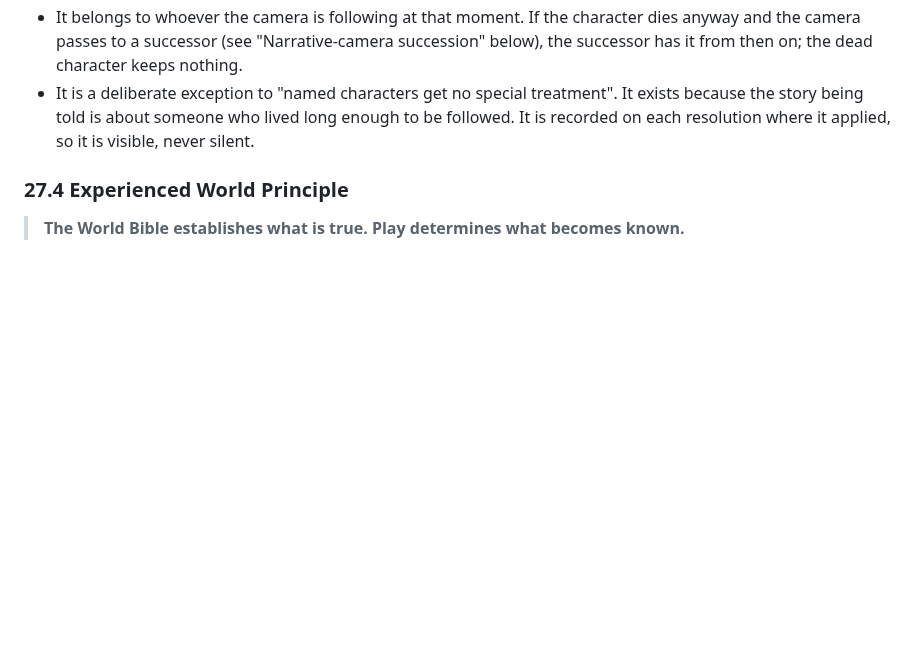
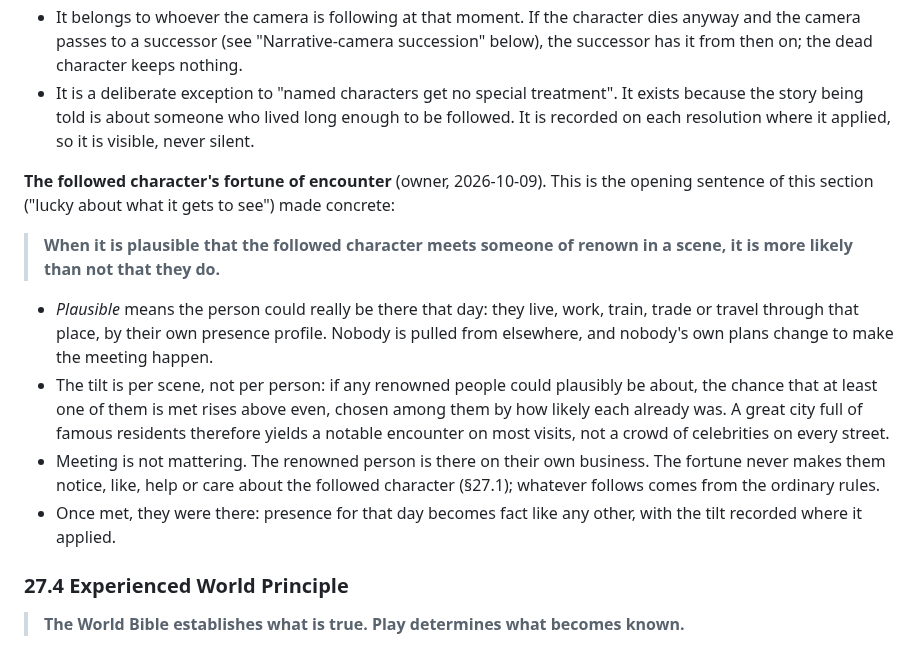
Before and after one commit to ferreiracade-dotcom/Caerness, a Markdown page: DESIGN.md, the part around the change. Drawn GitHub-style; blank space fills up the shorter version.

Commit message:
docs: DESIGN 27.3 fortune of encounter for the followed character
Owner decision 2026-10-09: when meeting someone of renown is plausible,
it is more likely than not. Per-scene tilt over people who could really
be there; never pulls anyone from elsewhere and never makes them care.

Co-Authored-By: Claude Opus 5.5 <noreply@anthropic.com>
Claude-Session: https://claude.ai/code/session_01WpHzKAQQJYdDTmjieCdADh

```diff
--- a/DESIGN.md
+++ b/DESIGN.md
@@ -382,6 +382,15 @@ The simulation should not treat tragedy as a broken campaign. A dead player char
 - The fortune covers survival only. It never makes the character win, prosper, be believed, or be liked. Every other outcome follows the ordinary rules above.
 - It belongs to whoever the camera is following at that moment. If the character dies anyway and the camera passes to a successor (see "Narrative-camera succession" below), the successor has it from then on; the dead character keeps nothing.
 - It is a deliberate exception to "named characters get no special treatment". It exists because the story being told is about someone who lived long enough to be followed. It is recorded on each resolution where it applied, so it is visible, never silent.
+
+**The followed character's fortune of encounter** (owner, 2026-10-09). This is the opening sentence of this section ("lucky about what it gets to see") made concrete:
+
+> **When it is plausible that the followed character meets someone of renown in a scene, it is more likely than not that they do.**
+
+- *Plausible* means the person could really be there that day: they live, work, train, trade or travel through that place, by their own presence profile. Nobody is pulled from elsewhere, and nobody's own plans change to make the meeting happen.
+- The tilt is per scene, not per person: if any renowned people could plausibly be about, the chance that at least one of them is met rises above even, chosen among them by how likely each already was. A great city full of famous residents therefore yields a notable encounter on most visits, not a crowd of celebrities on every street.
+- Meeting is not mattering. The renowned person is there on their own business. The fortune never makes them notice, like, help or care about the followed character (§27.1); whatever follows comes from the ordinary rules.
+- Once met, they were there: presence for that day becomes fact like any other, with the tilt recorded where it applied.
 
 ### 27.4 Experienced World Principle
 
```
